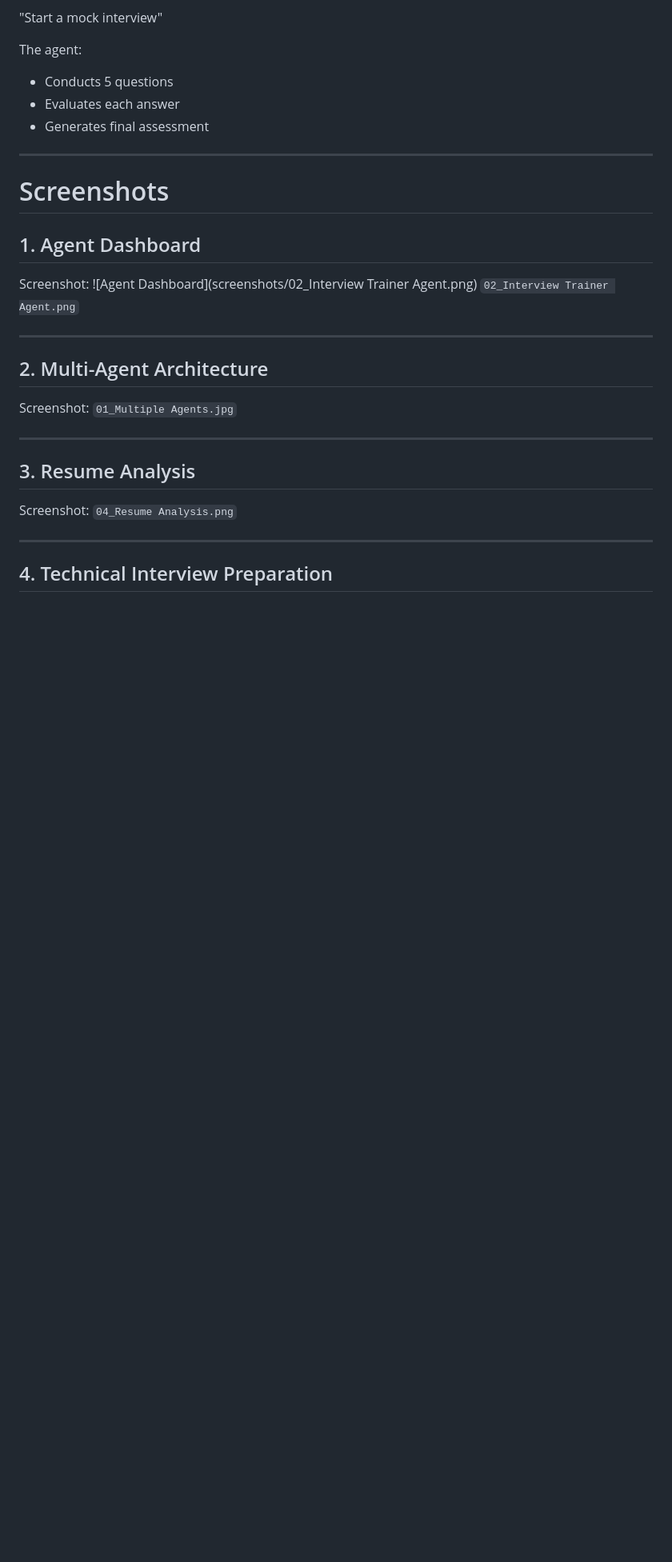
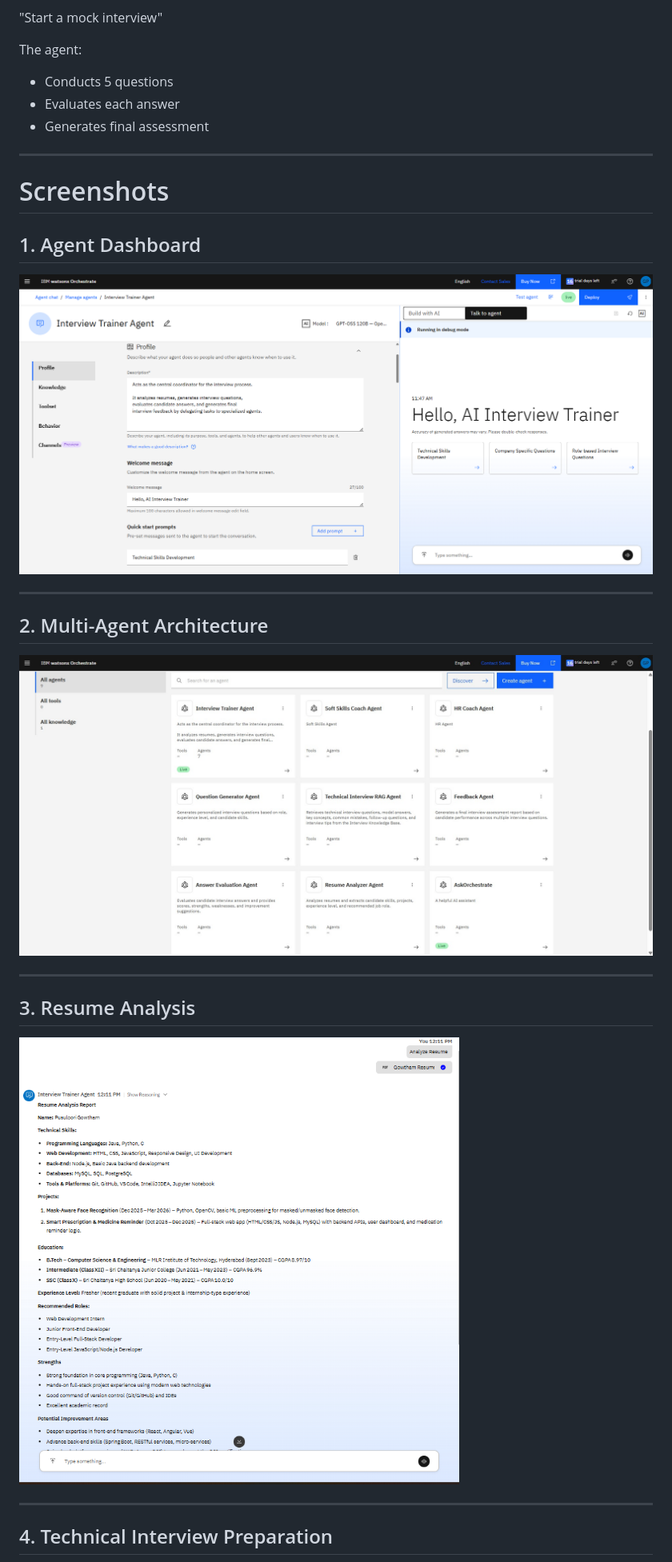
Before and after one commit to Gowtham-gangster/AI-Interview-Agent, a Markdown page: README.md, the part around one of its changes. Shown at 80% size. GitHub-like rendering; blank space fills up the shorter version.

```diff
--- a/README.md
+++ b/README.md
@@ -444,23 +487,19 @@ The agent:
 
 ## 1. Agent Dashboard
 
-Screenshot:
-![Agent Dashboard](screenshots/02_Interview Trainer Agent.png)
-`02_Interview Trainer Agent.png`
+![Agent Dashboard](screenshots/02_Interview_Trainer_Agent.png)
 
 ---
 
 ## 2. Multi-Agent Architecture
 
-Screenshot:
-`01_Multiple Agents.jpg`
+![Agent Dashboard](screenshots/01_Multiple_Agents.jpg)
 
 ---
 
 ## 3. Resume Analysis
 
-Screenshot:
-`04_Resume Analysis.png`
+![Agent Dashboard](screenshots/04_Resume_Analysis.png)
 
 ---
 
```
Also changed, not shown: other parts of README.md (+142 -103 lines).
